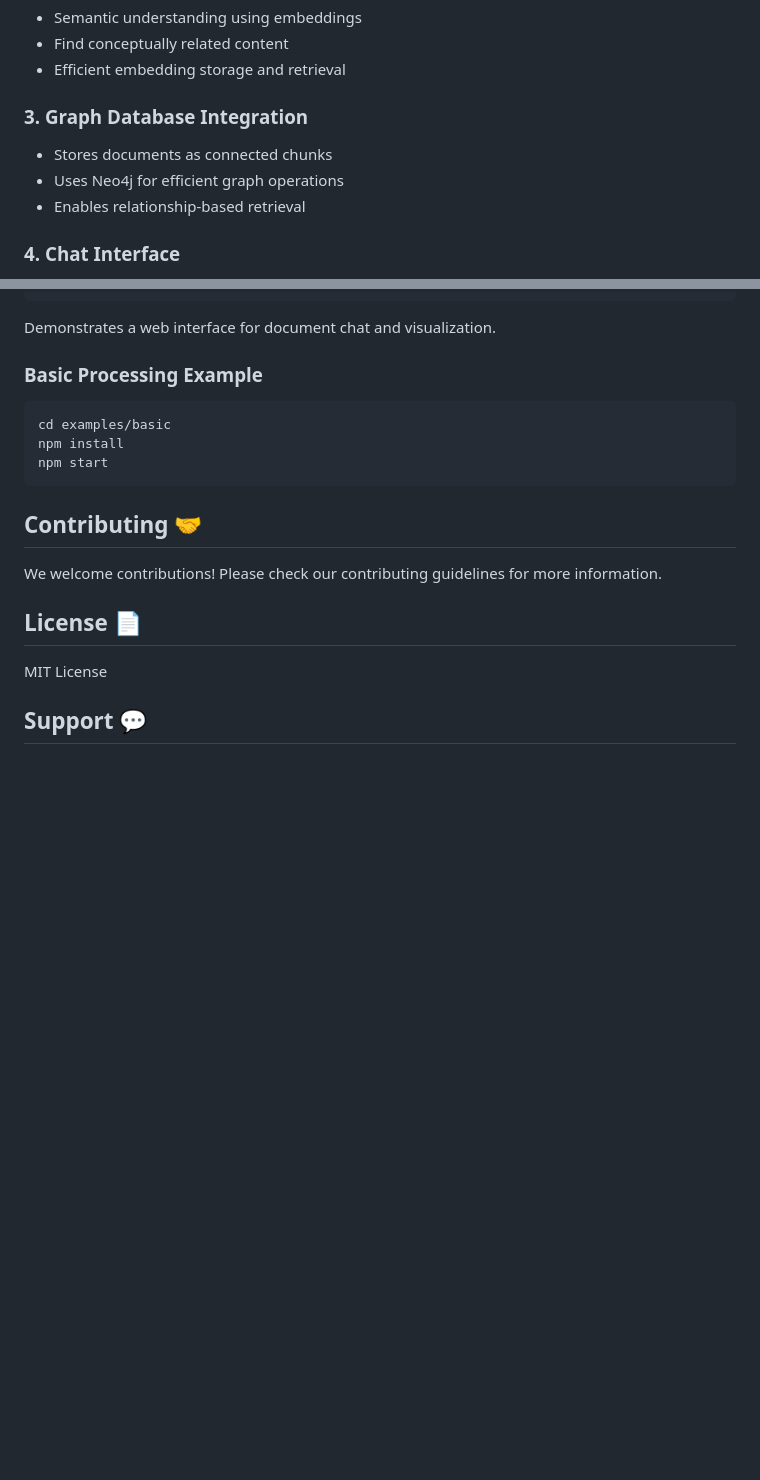
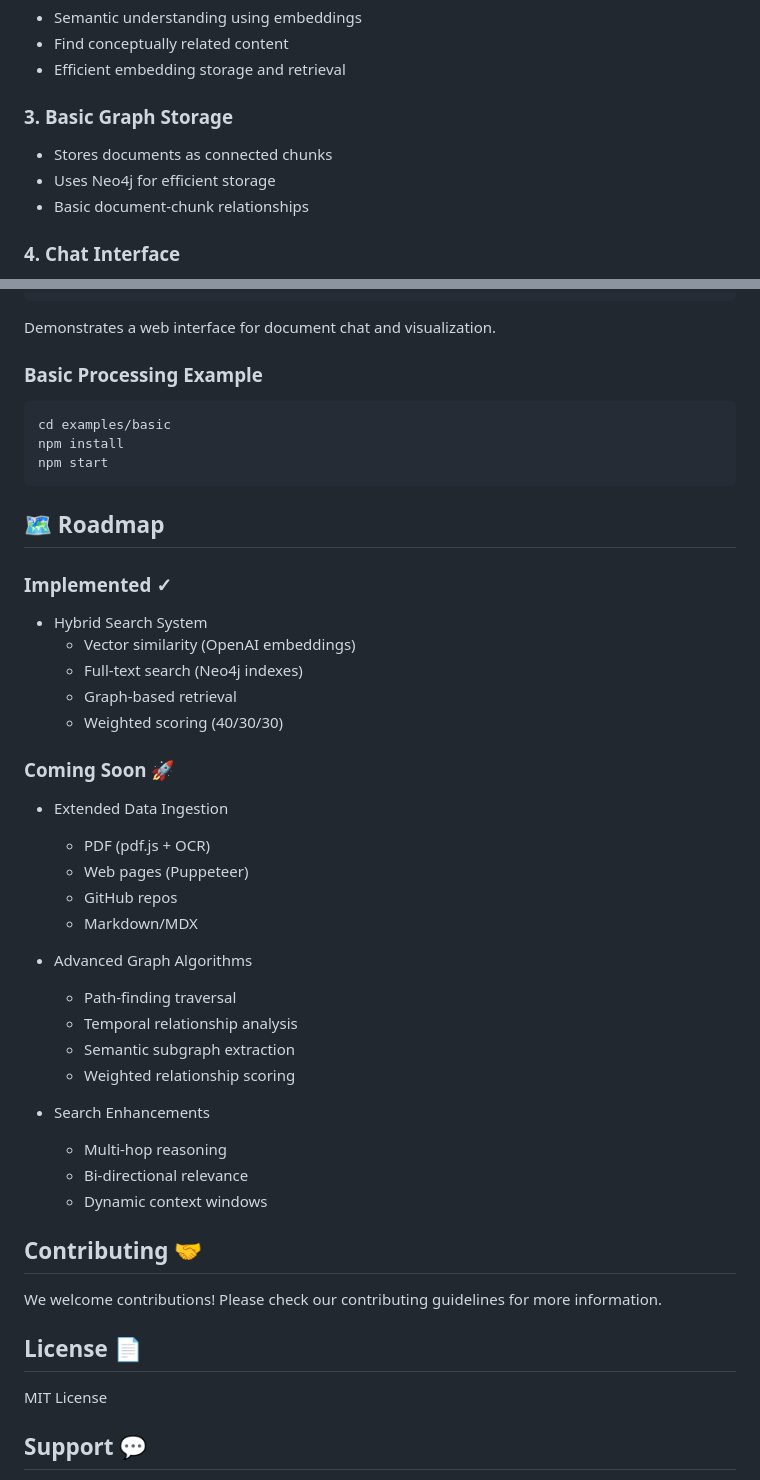
Before and after one commit to msroot/docuGraphRAG.js, a Markdown page: README.md, 2 parts joined by grey strips. Drawn GitHub-style; blank space fills up the shorter version.

````diff
--- a/README.md
+++ b/README.md
@@ -29,10 +26,10 @@ docuGraphRAG.js is the successor of [docuRAG.js](https://github.com/msroot/docuR
 - Find conceptually related content
 - Efficient embedding storage and retrieval
 
-### 3. Graph Database Integration
+### 3. Basic Graph Storage
 - Stores documents as connected chunks
-- Uses Neo4j for efficient graph operations
-- Enables relationship-based retrieval
+- Uses Neo4j for efficient storage
+- Basic document-chunk relationships
 
 ### 4. Chat Interface
 - Natural language interaction with documents
@@ -308,6 +267,33 @@ npm install
 npm start
 ```
 
+## 🗺️ Roadmap
+
+### Implemented ✓
+- Hybrid Search System
+  - Vector similarity (OpenAI embeddings)
+  - Full-text search (Neo4j indexes)
+  - Graph-based retrieval
+  - Weighted scoring (40/30/30)
+
+### Coming Soon 🚀
+- Extended Data Ingestion
+  - PDF (pdf.js + OCR)
+  - Web pages (Puppeteer)
+  - GitHub repos
+  - Markdown/MDX
+
+- Advanced Graph Algorithms
+  - Path-finding traversal
+  - Temporal relationship analysis
+  - Semantic subgraph extraction
+  - Weighted relationship scoring
+
+- Search Enhancements
+  - Multi-hop reasoning
+  - Bi-directional relevance
+  - Dynamic context windows
+
 ## Contributing 🤝
 
 We welcome contributions! Please check our contributing guidelines for more information.
````
Also changed, not shown: other parts of README.md (+5 -46 lines).
